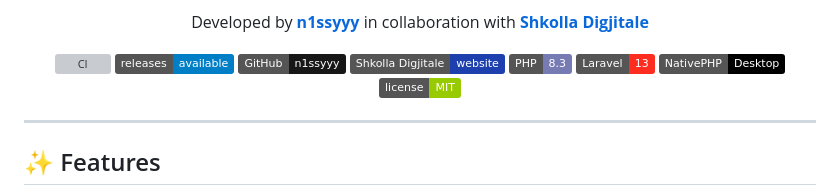
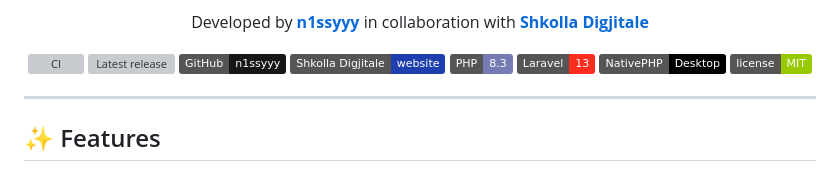
Before and after one commit to n1ssyyy/DigiClip, a Markdown page: README.md, the part around the change. Rendered like a GitHub page; badges without logos; grey boxes are pictures that could not be loaded.

Commit message:
README: restore shields.io version badge (repo going public)

```diff
--- a/README.md
+++ b/README.md
@@ -16,7 +16,7 @@
 
 <p align="center">
   <a href="https://github.com/n1ssyyy/DigiClip/actions/workflows/ci.yml"><img src="https://github.com/n1ssyyy/DigiClip/actions/workflows/ci.yml/badge.svg" alt="CI" /></a>
-  <a href="https://github.com/n1ssyyy/DigiClip/releases"><img src="https://img.shields.io/badge/releases-available-blue" alt="Releases" /></a>
+  <a href="https://github.com/n1ssyyy/DigiClip/releases"><img src="https://img.shields.io/github/v/release/n1ssyyy/DigiClip" alt="Latest release" /></a>
   <a href="https://github.com/n1ssyyy"><img src="https://img.shields.io/badge/GitHub-n1ssyyy-181717?logo=github&logoColor=white" alt="n1ssyyy on GitHub" /></a>
   <a href="https://shkolladigjitale.com/"><img src="https://img.shields.io/badge/Shkolla_Digjitale-website-1e40af" alt="Shkolla Digjitale" /></a>
   <img src="https://img.shields.io/badge/PHP-8.3-777BB4?logo=php&logoColor=white" alt="PHP 8.3" />
```
